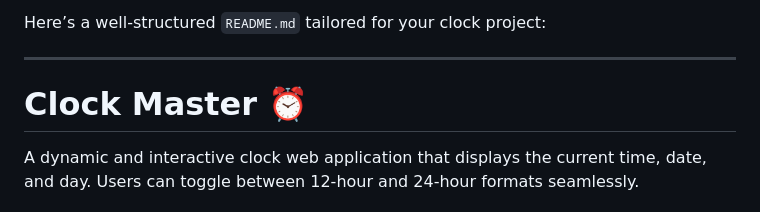
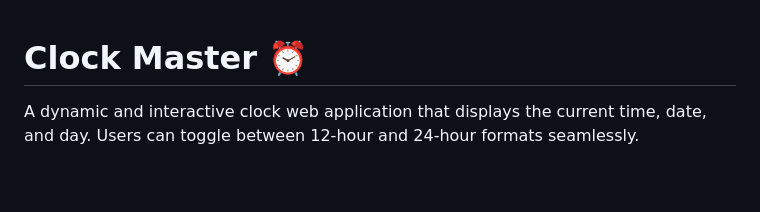
Before and after one commit to isnirvana/Digital-clock, a Markdown page: README.md, the part around the change. Rendered like a GitHub page; blank space fills up the shorter version.

```diff
--- a/README.md
+++ b/README.md
@@ -1,7 +1,3 @@
-Here’s a well-structured `README.md` tailored for your clock project:
-
----
-
 # Clock Master ⏰
 
 A dynamic and interactive clock web application that displays the current time, date, and day. Users can toggle between 12-hour and 24-hour formats seamlessly.
```
